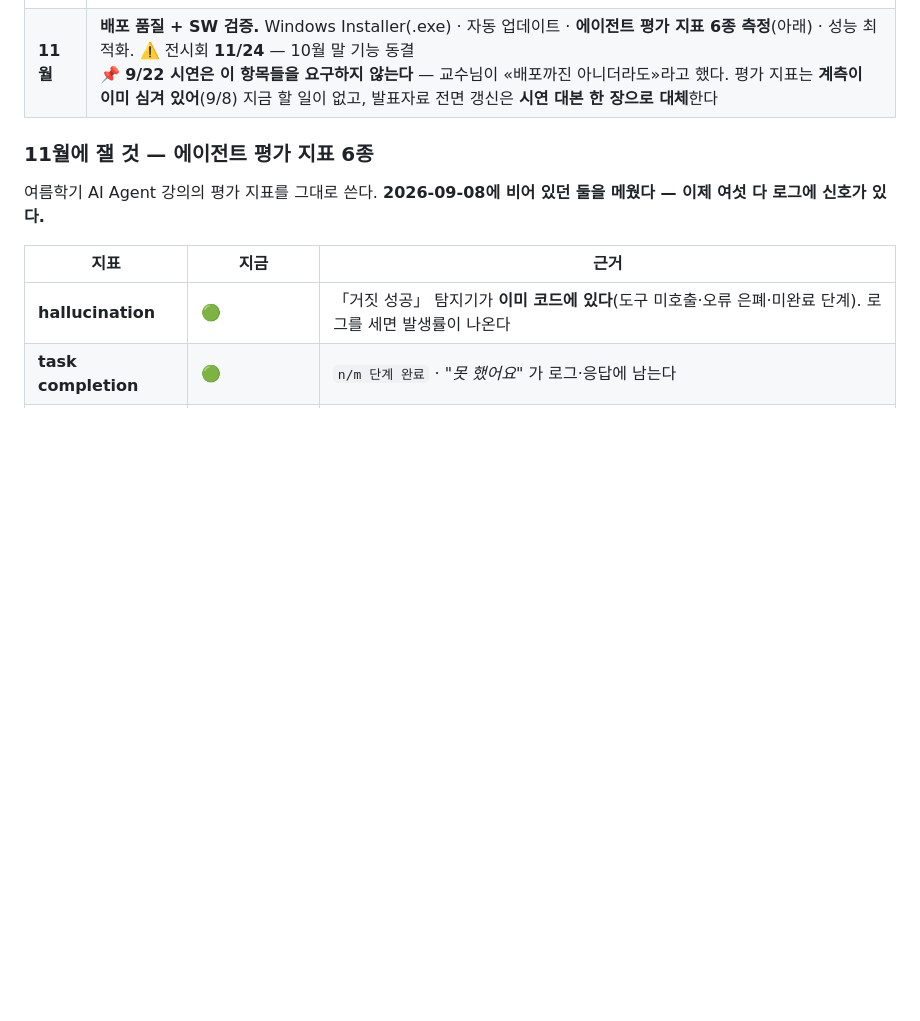
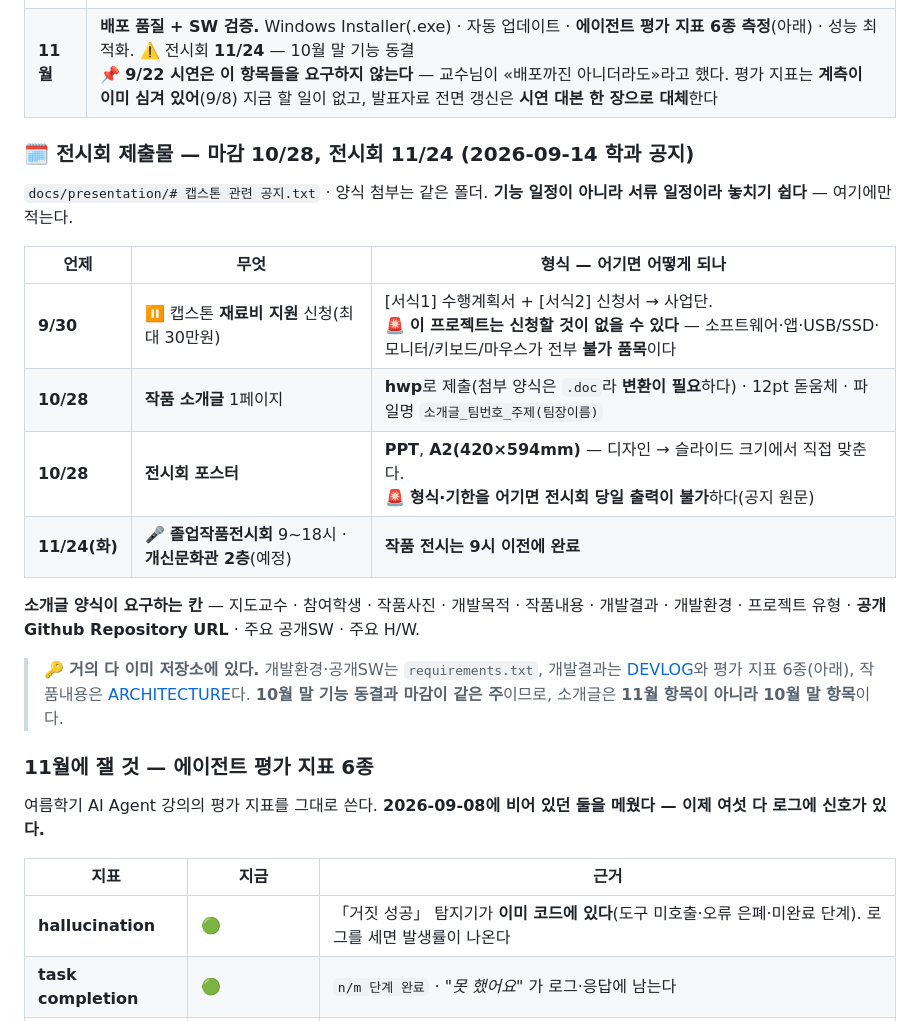
Before and after one commit to 2026-capstone-design-BOB/capstone-design, a Markdown page: docs/ROADMAP.md, the part around the change. Drawn GitHub-style; blank space fills up the shorter version.

Commit message:
docs: 전시회 제출물 마감을 ROADMAP에 고정 (10/28 소개글·포스터 · 9/30 재료비)
기능 일정이 아니라 서류 일정이라 체크리스트에서 놓친다. 기한·형식·양식이
요구하는 칸을 ROADMAP 한 곳에만 적고 TASKS에서는 링크만 한다.

Co-Authored-By: Claude Opus 5 (1M context) <noreply@anthropic.com>
Claude-Session: https://claude.ai/code/session_01Q4aYwn81m39MQkY6DjtVq3

```diff
--- a/docs/ROADMAP.md
+++ b/docs/ROADMAP.md
@@ -67,6 +67,25 @@ PyInstaller/.exe 패키징 기초
 | **10월** | **Plan-and-Execute + 개인화.** ✅ `create_react_agent` 폐기 → 커스텀 LangGraph 그래프(M1-P1.5에서 선행 완료) · ✅ **계획 수립 노드 — 완료·라이브 검증·기본 ON**([M3](design/M3_계획수립노드.md) · [M3-1](design/M3-1_단계완료판정.md), 2026-09-07) · ⏸️ 병렬 실행(**조건부 보류** — [M3 §5-2](design/M3_계획수립노드.md)) · 🚫 **장기 메모리 — 안 함** · 🚫 **루틴 학습 — 안 함** · 📌 임베딩 기반 캐시는 **3주차로 앞당김** |
 | **10월** (2) | 🎙️ **웨이크워드 재구축**(9/23~10월 말) — **전시회의 첫인상이 여기서 갈린다.**<br>학교 GPU 서버 사용. 진단은 «아키텍처가 아니라 데이터»다 — 이미 openWakeWord 임베딩 백본을 쓰고 있고, **학습 분포에 실제 마이크 오디오가 0개**인 것이 놓침 80%와 오탐 50%의 **공통 뿌리**다.<br>목표: **FA ≤ 1회/시간 · FRR ≤ 10%** (지금 수십 회/시간 · 약 80%)<br>→ [design/M7_웨이크워드_재구축.md](design/M7_웨이크워드_재구축.md) |
 | **11월** | **배포 품질 + SW 검증.** Windows Installer(.exe) · 자동 업데이트 · **에이전트 평가 지표 6종 측정**(아래) · 성능 최적화. ⚠️ 전시회 **11/24** — 10월 말 기능 동결<br>📌 **9/22 시연은 이 항목들을 요구하지 않는다** — 교수님이 «배포까진 아니더라도»라고 했다. 평가 지표는 **계측이 이미 심겨 있어**(9/8) 지금 할 일이 없고, 발표자료 전면 갱신은 **시연 대본 한 장으로 대체**한다 |
+
+### 🗓️ 전시회 제출물 — **마감 10/28**, 전시회 11/24 (2026-09-14 학과 공지)
+
+`docs/presentation/# 캡스톤 관련 공지.txt` · 양식 첨부는 같은 폴더.
+**기능 일정이 아니라 서류 일정이라 놓치기 쉽다** — 여기에만 적는다.
+
+| 언제 | 무엇 | 형식 — 어기면 어떻게 되나 |
+|---|---|---|
+| **9/30** | ⏸️ 캡스톤 **재료비 지원** 신청(최대 30만원) | [서식1] 수행계획서 + [서식2] 신청서 → 사업단.<br>🚨 **이 프로젝트는 신청할 것이 없을 수 있다** — 소프트웨어·앱·USB/SSD·모니터/키보드/마우스가 전부 **불가 품목**이다 |
+| **10/28** | **작품 소개글** 1페이지 | **hwp**로 제출(첨부 양식은 `.doc`라 **변환이 필요**하다) · 12pt 돋움체 · 파일명 `소개글_팀번호_주제(팀장이름)` |
+| **10/28** | **전시회 포스터** | **PPT**, **A2(420×594mm)** — 디자인 → 슬라이드 크기에서 직접 맞춘다.<br>🚨 **형식·기한을 어기면 전시회 당일 출력이 불가**하다(공지 원문) |
+| **11/24(화)** | 🎤 **졸업작품전시회** 9~18시 · **개신문화관 2층**(예정) | **작품 전시는 9시 이전에 완료** |
+
+**소개글 양식이 요구하는 칸** — 지도교수 · 참여학생 · 작품사진 · 개발목적 · 작품내용 ·
+개발결과 · 개발환경 · 프로젝트 유형 · **공개 Github Repository URL** · 주요 공개SW · 주요 H/W.
+
+> 🔑 **거의 다 이미 저장소에 있다.** 개발환경·공개SW는 `requirements.txt`, 개발결과는
+> [DEVLOG](DEVLOG.md)와 평가 지표 6종(아래), 작품내용은 [ARCHITECTURE](ARCHITECTURE.md)다.
+> **10월 말 기능 동결과 마감이 같은 주**이므로, 소개글은 **11월 항목이 아니라 10월 말 항목**이다.
 
 ### 11월에 잴 것 — 에이전트 평가 지표 6종
 
```
Also changed, not shown: docs/TASKS.md (+6 -0 lines).
